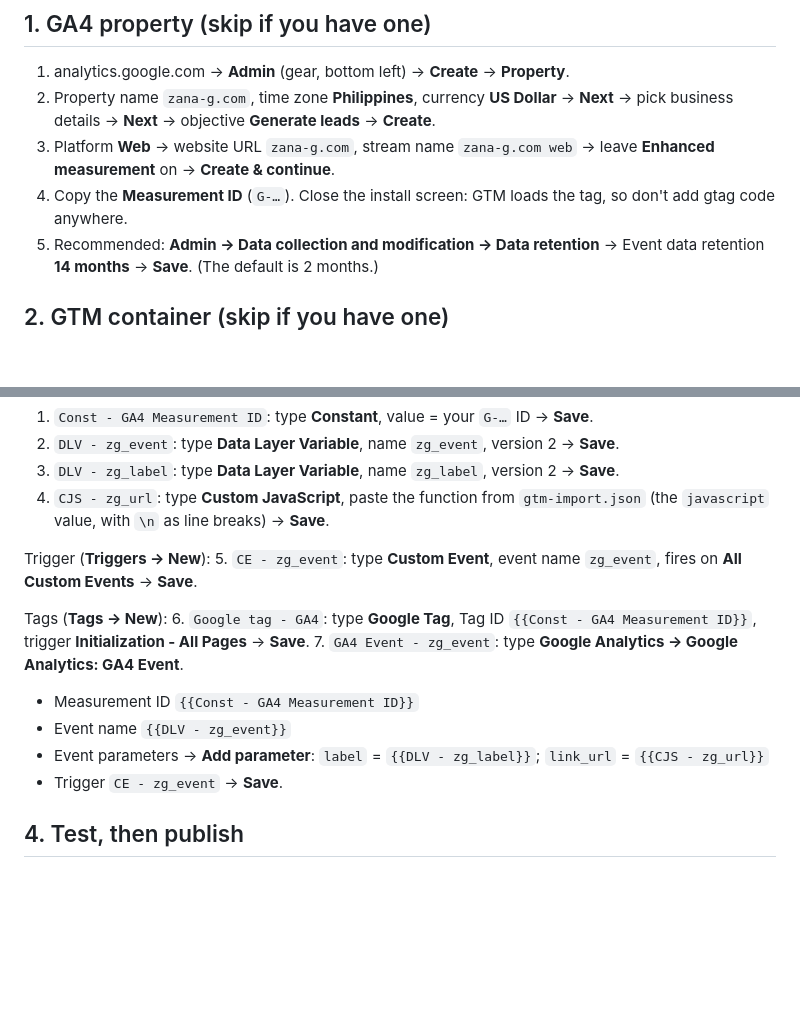
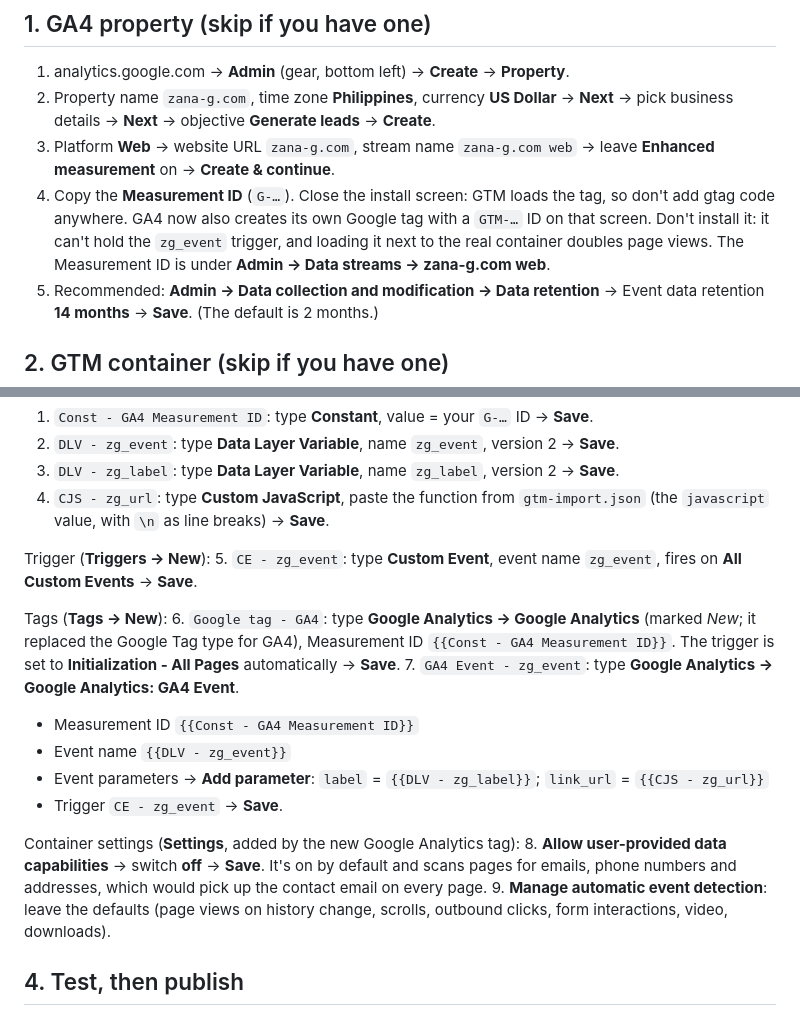
Before and after one commit to gnosis1214/portfolio, a Markdown page: tracking/GTM-GA4-SETUP.md, 2 parts joined by grey strips. GitHub-like rendering; blank space fills up the shorter version.

Commit message:
Update GA4 setup guide for the current GTM and GA4 screens
GTM's GA4 base tag is now the 'Google Analytics' type, GA4 creates its
own Google tag that must not be installed alongside the container, and
the user-provided data setting should be switched off.

Co-Authored-By: Claude Opus 5.5 <noreply@anthropic.com>

```diff
--- a/tracking/GTM-GA4-SETUP.md
+++ b/tracking/GTM-GA4-SETUP.md
@@ -32,7 +32,7 @@ Parameters: `label` (from `zg_label`) and `link_url` (from `zg_url`, mailto link
 1. analytics.google.com → **Admin** (gear, bottom left) → **Create** → **Property**.
 2. Property name `zana-g.com`, time zone **Philippines**, currency **US Dollar** → **Next** → pick business details → **Next** → objective **Generate leads** → **Create**.
 3. Platform **Web** → website URL `zana-g.com`, stream name `zana-g.com web` → leave **Enhanced measurement** on → **Create & continue**.
-4. Copy the **Measurement ID** (`G-…`). Close the install screen: GTM loads the tag, so don't add gtag code anywhere.
+4. Copy the **Measurement ID** (`G-…`). Close the install screen: GTM loads the tag, so don't add gtag code anywhere. GA4 now also creates its own Google tag with a `GTM-…` ID on that screen. Don't install it: it can't hold the `zg_event` trigger, and loading it next to the real container doubles page views. The Measurement ID is under **Admin → Data streams → zana-g.com web**.
 5. Recommended: **Admin → Data collection and modification → Data retention** → Event data retention **14 months** → **Save**. (The default is 2 months.)
 
 ## 2. GTM container (skip if you have one)
@@ -64,12 +64,16 @@ Trigger (**Triggers → New**):
 5. `CE - zg_event`: type **Custom Event**, event name `zg_event`, fires on **All Custom Events** → **Save**.
 
 Tags (**Tags → New**):
-6. `Google tag - GA4`: type **Google Tag**, Tag ID `{{Const - GA4 Measurement ID}}`, trigger **Initialization - All Pages** → **Save**.
+6. `Google tag - GA4`: type **Google Analytics → Google Analytics** (marked *New*; it replaced the Google Tag type for GA4), Measurement ID `{{Const - GA4 Measurement ID}}`. The trigger is set to **Initialization - All Pages** automatically → **Save**.
 7. `GA4 Event - zg_event`: type **Google Analytics → Google Analytics: GA4 Event**.
    - Measurement ID `{{Const - GA4 Measurement ID}}`
    - Event name `{{DLV - zg_event}}`
    - Event parameters → **Add parameter**: `label` = `{{DLV - zg_label}}`; `link_url` = `{{CJS - zg_url}}`
    - Trigger `CE - zg_event` → **Save**.
+
+Container settings (**Settings**, added by the new Google Analytics tag):
+8. **Allow user-provided data capabilities** → switch **off** → **Save**. It's on by default and scans pages for emails, phone numbers and addresses, which would pick up the contact email on every page.
+9. **Manage automatic event detection**: leave the defaults (page views on history change, scrolls, outbound clicks, form interactions, video, downloads).
 
 ## 4. Test, then publish
 
```
